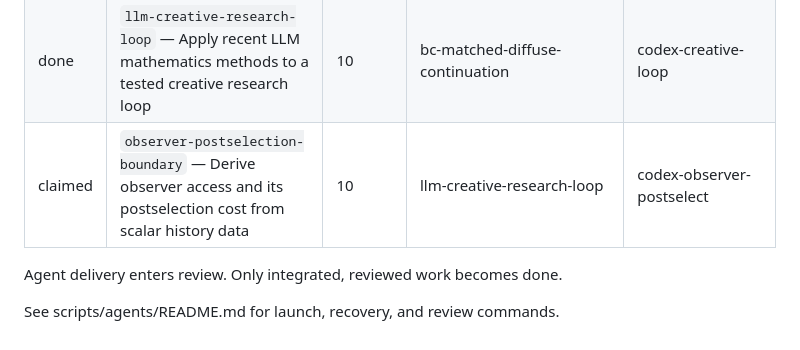
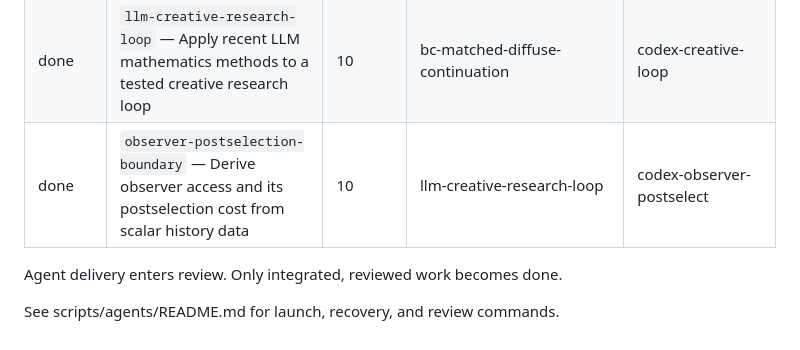
Before and after one commit to andrewimpellitteri/eternalism, a Markdown page: WORKBOARD.md, the part around the change. Drawn GitHub-style.

```diff
--- a/WORKBOARD.md
+++ b/WORKBOARD.md
@@ -119,7 +119,7 @@ First milestone: prior work → theory map → independent novelty audit.
 | done | `bc-matched-cylinder-pair` — Test a two-phase pair with equal cylinder norms and different intrinsic completed values | 10 | bc-phase-priority-and-invariants | codex-matched-norms |
 | done | `bc-matched-diffuse-continuation` — Seek a non-atomic matched-cylinder pair beyond the unit-timid obstruction | 10 | bc-matched-cylinder-pair | codex-matched-diffuse |
 | done | `llm-creative-research-loop` — Apply recent LLM mathematics methods to a tested creative research loop | 10 | bc-matched-diffuse-continuation | codex-creative-loop |
-| claimed | `observer-postselection-boundary` — Derive observer access and its postselection cost from scalar history data | 10 | llm-creative-research-loop | codex-observer-postselect |
+| done | `observer-postselection-boundary` — Derive observer access and its postselection cost from scalar history data | 10 | llm-creative-research-loop | codex-observer-postselect |
 
 Agent delivery enters review. Only integrated, reviewed work becomes done.
 
```
Also changed, not shown: research/observer-postselection-boundary/AGENT_REPORT.md (+4 -3 lines), research/observer-postselection-boundary/INDEPENDENT_REVIEW.md (added, +205 -0 lines).
